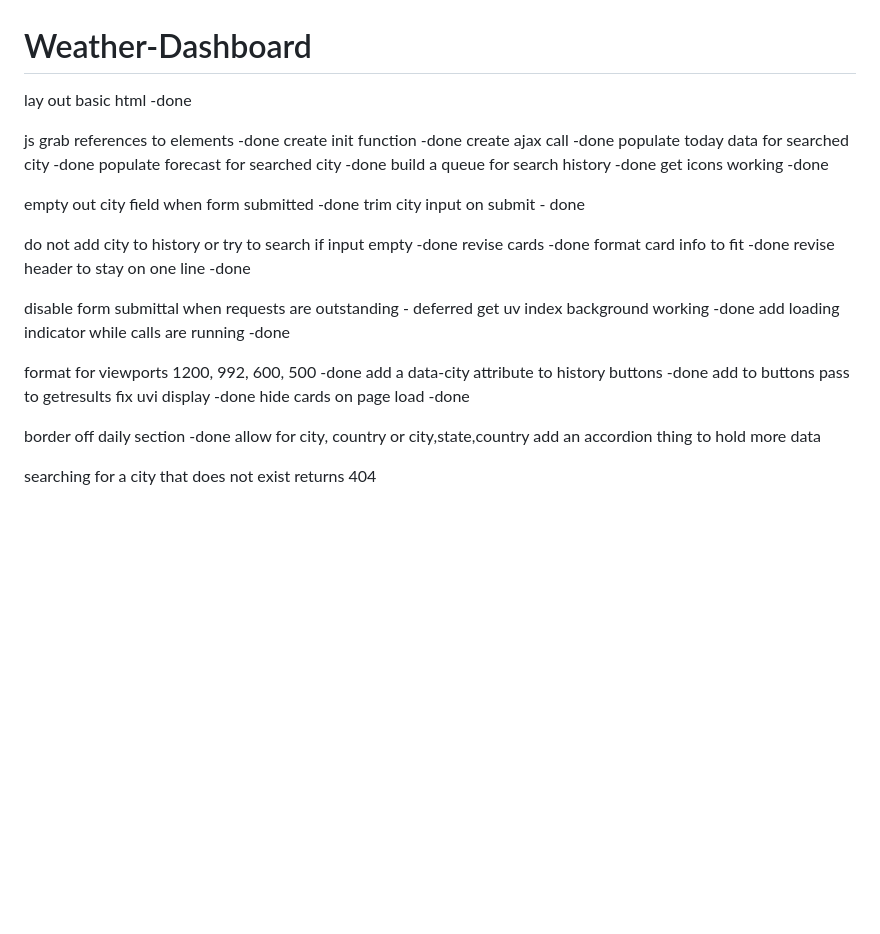
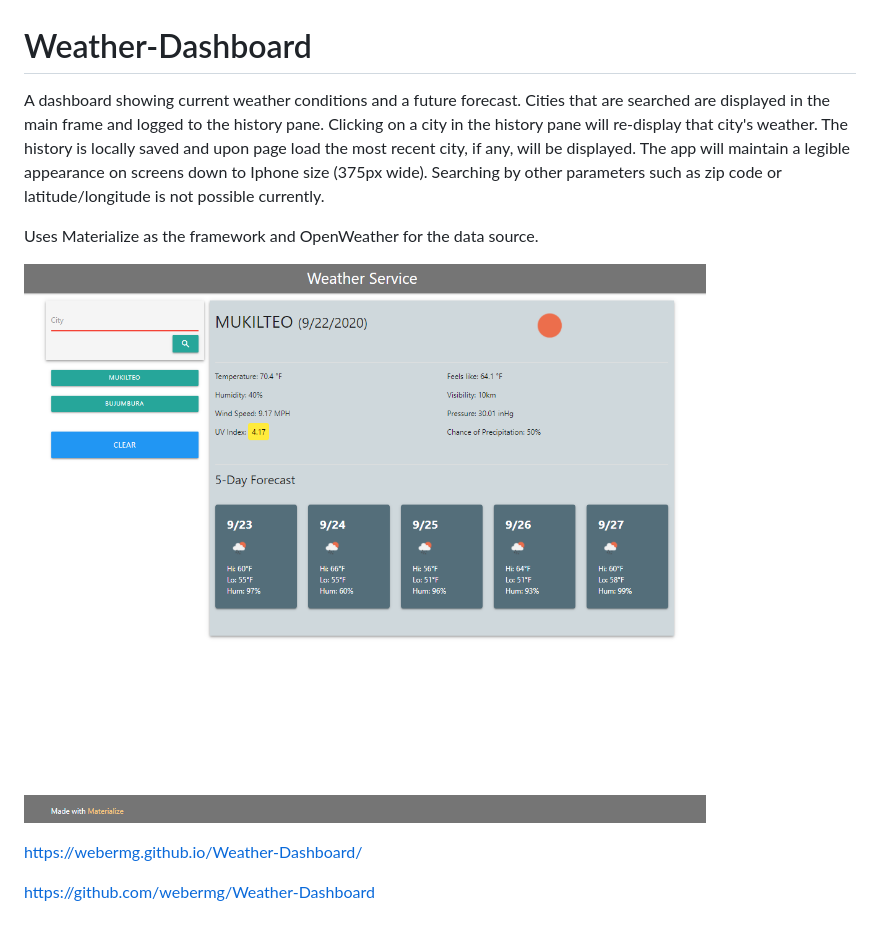
Before and after one commit to webermg/Weather-Dashboard, a Markdown page: README.md, the part around the change. Drawn GitHub-style; pictures changed too: screenshots/Screenshot1.png (added); blank space fills up the shorter version.

Commit message:
updated readme, last minute fixes and cleanup

```diff
--- a/README.md
+++ b/README.md
@@ -1,37 +1,11 @@
 # Weather-Dashboard
 
-lay out basic html -done
+A dashboard showing current weather conditions and a future forecast. Cities that are searched are displayed in the main frame and logged to the history pane. Clicking on a city in the history pane will re-display that city's weather. The history is locally saved and upon page load the most recent city, if any, will be displayed. The app will maintain a legible appearance on screens down to Iphone size (375px wide). Searching by other parameters such as zip code or latitude/longitude is not possible currently.
 
-js
-grab references to elements -done
-create init function -done
-create ajax call -done
-populate today data for searched city -done
-populate forecast for searched city -done
-build a queue for search history -done
-get icons working -done
+Uses Materialize as the framework and OpenWeather for the data source.
 
-empty out city field when form submitted -done
-trim city input on submit - done
+![screenshot](screenshots/Screenshot1.png?raw=true)
 
-do not add city to history or try to search if input empty -done
-revise cards -done
-format card info to fit -done
-revise header to stay on one line -done
+https://webermg.github.io/Weather-Dashboard/
 
-disable form submittal when requests are outstanding - deferred
-get uv index background working -done
-add loading indicator while calls are running -done
-
-format for viewports 1200, 992, 600, 500 -done
-add a data-city attribute to history buttons -done
-    add to buttons
-    pass to getresults
-fix uvi display -done
-hide cards on page load -done
-
-border off daily section -done
-allow for city, country or city,state,country
-add an accordion thing to hold more data
-
-searching for a city that does not exist returns 404
+https://github.com/webermg/Weather-Dashboard
```
Also changed, not shown: 3 other files.
